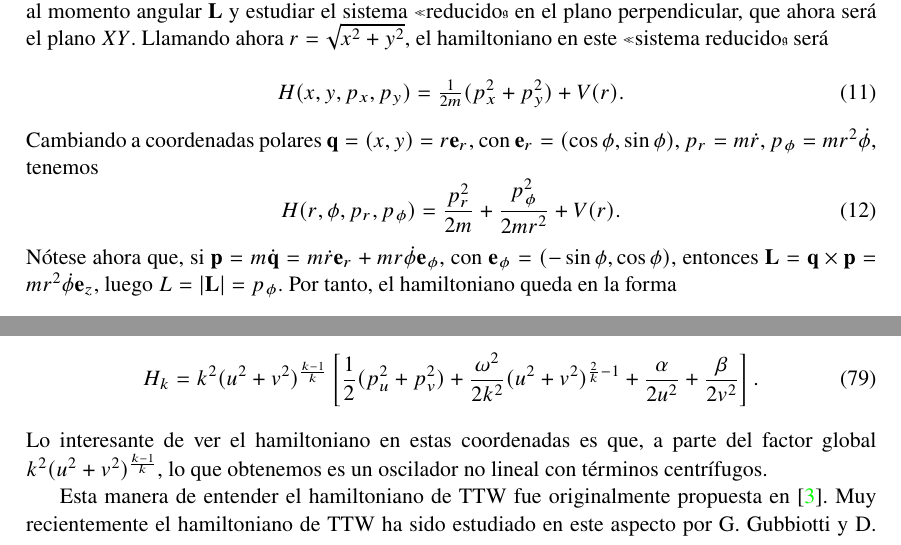
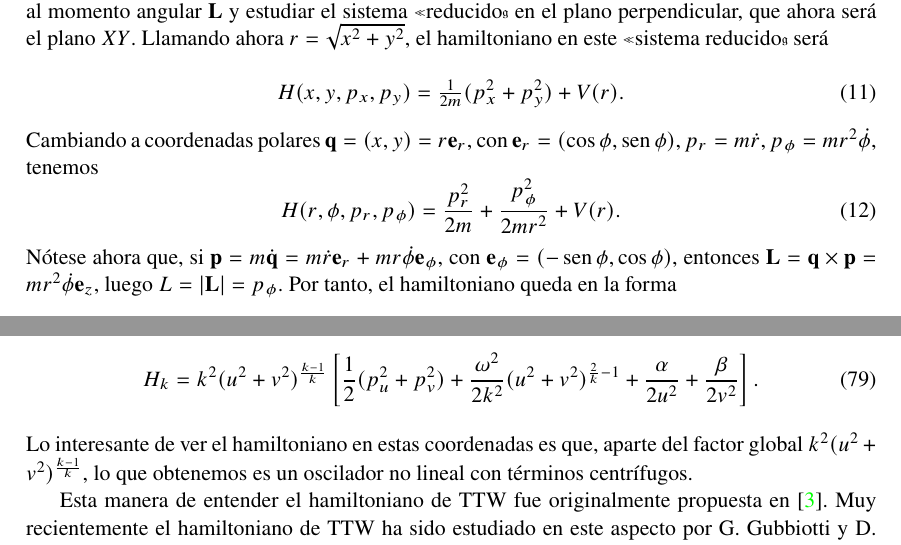
Before and after one commit to guillegran/TFGFisica, a LaTeX paper (TFGGuillermo.tex): two parts of pages 7 and 17 of 21, joined at a grey line, cut so that both start at the same text. Compiled offline with pdfLaTeX; a LaTeX package or settings file that is missing is left out.

Commit message:
definitivo?5

```diff
--- a/TFGGuillermo.tex
+++ b/TFGGuillermo.tex
@@ -362,11 +362,11 @@ Por tanto, $H$, $L^2$ y $L_3$ son $3$ funciones en involución, de modo que el p
   \begin{equation}
     H(x,y,p_x,p_y)= \tfrac{1}{2m}(p_x^2+p_y^2)+V(r).
   \end{equation}
-  Cambiando a coordenadas polares $\vect{q}=(x,y)=r\vect{e}_{r}$, con $\vect{e}_r=(\cos \phi, \sin \phi)$, $p_r=m\dot r$, $p_{\phi}=mr^2\dot \phi$, tenemos
+  Cambiando a coordenadas polares $\vect{q}=(x,y)=r\vect{e}_{r}$, con $\vect{e}_r=(\cos \phi, \sen \phi)$, $p_r=m\dot r$, $p_{\phi}=mr^2\dot \phi$, tenemos
   \begin{equation}
     H(r,\phi,p_r,p_{\phi})=\frac{p_r^2}{2m}+\frac{p_{\phi}^2}{2mr^2}+V(r).
   \end{equation}
-  Nótese ahora que, si $\vect{p}=m\dot{\vect{q}}=m\dot r \vect{e}_r + mr \dot \phi \vect{e}_{\phi}$, con $\vect{e}_{\phi}=(-\sin \phi,\cos \phi)$, entonces $\vect{L}=\vect{q}\times \vect{p}=mr^2\dot \phi \vect{e}_z$, luego $L=|\vect{L}|=p_{\phi}$. Por tanto, el hamiltoniano queda en la forma
+  Nótese ahora que, si $\vect{p}=m\dot{\vect{q}}=m\dot r \vect{e}_r + mr \dot \phi \vect{e}_{\phi}$, con $\vect{e}_{\phi}=(-\sen \phi,\cos \phi)$, entonces $\vect{L}=\vect{q}\times \vect{p}=mr^2\dot \phi \vect{e}_z$, luego $L=|\vect{L}|=p_{\phi}$. Por tanto, el hamiltoniano queda en la forma
   \begin{equation}
     H(r,\phi,p_r,p_{\phi})=\frac{p_r^2}{2m}+\frac{L^2}{2mr^2}+V(r).
   \end{equation}
@@ -808,7 +808,7 @@ que finalmente tiene el siguiente aspecto
 \begin{equation}\label{nuevottw}
   H_k = k^2 (u^2+v^2)^{\frac{k-1}{k}}\left[ \frac{1}{2}(p_u^2+p_v^2)+ \frac{\omega^2}{2k^2}(u^2+v^2)^{\frac{2}{k}-1}+\frac{\alpha}{2u^2}+\frac{\beta}{2 v^2} \right].
 \end{equation}
-Lo interesante de ver el hamiltoniano en estas coordenadas es que, a parte del factor global $k^2(u^2+v^2)^{\frac{k-1}{k}}$, lo que obtenemos es un oscilador no lineal con términos centrífugos.
+Lo interesante de ver el hamiltoniano en estas coordenadas es que, aparte del factor global $k^2(u^2+v^2)^{\frac{k-1}{k}}$, lo que obtenemos es un oscilador no lineal con términos centrífugos.
 
 Esta manera de entender el hamiltoniano de TTW fue originalmente propuesta en \cite{burgos}. Muy recientemente el hamiltoniano de TTW ha sido estudiado en este aspecto por G. Gubbiotti y D. Latini en su trabajo \cite{gubbiottilatini}, donde estudian su superintegrabilidad para $k$ racional empleando un método novedoso basado en la técnica de escalas múltiples.
 
```
Also changed, not shown: TFGGuillermo.pdf, TFGGuillermo.tex (2 more changed lines), 2 other files.
